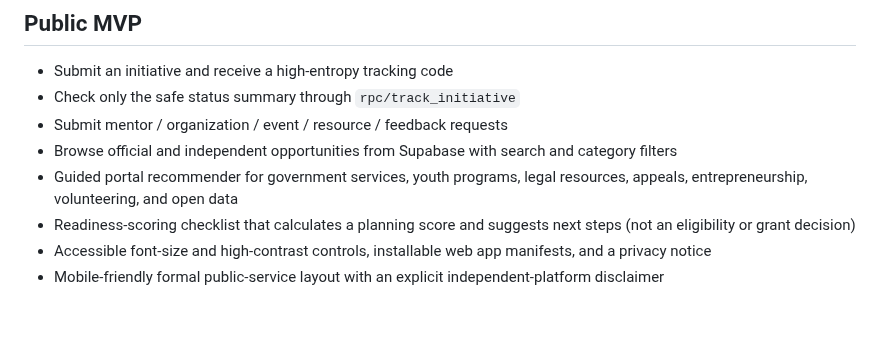
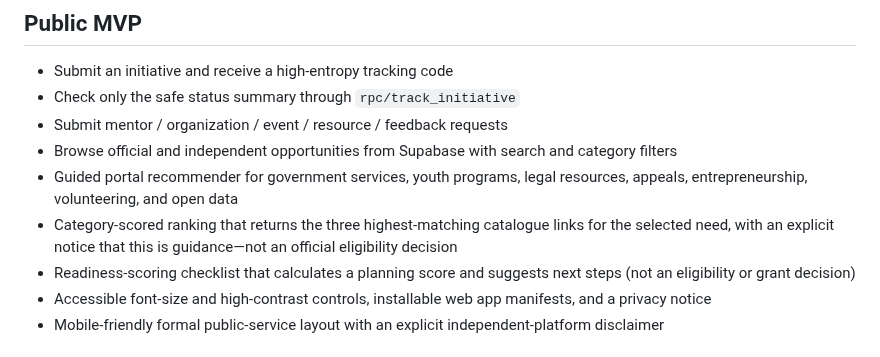
Before and after one commit to javohirbek12122-svg/yoshlar-ishi, a Markdown page: README.md, the part around the change. Drawn GitHub-style; blank space fills up the shorter version.

Commit message:
Document category-scored recommendation logic

```diff
--- a/README.md
+++ b/README.md
@@ -14,6 +14,7 @@ Yoshlar-Ishi is an independent Uzbek-language platform for youth initiatives, pa
 - Submit mentor / organization / event / resource / feedback requests
 - Browse official and independent opportunities from Supabase with search and category filters
 - Guided portal recommender for government services, youth programs, legal resources, appeals, entrepreneurship, volunteering, and open data
+- Category-scored ranking that returns the three highest-matching catalogue links for the selected need, with an explicit notice that this is guidance—not an official eligibility decision
 - Readiness-scoring checklist that calculates a planning score and suggests next steps (not an eligibility or grant decision)
 - Accessible font-size and high-contrast controls, installable web app manifests, and a privacy notice
 - Mobile-friendly formal public-service layout with an explicit independent-platform disclaimer
```
